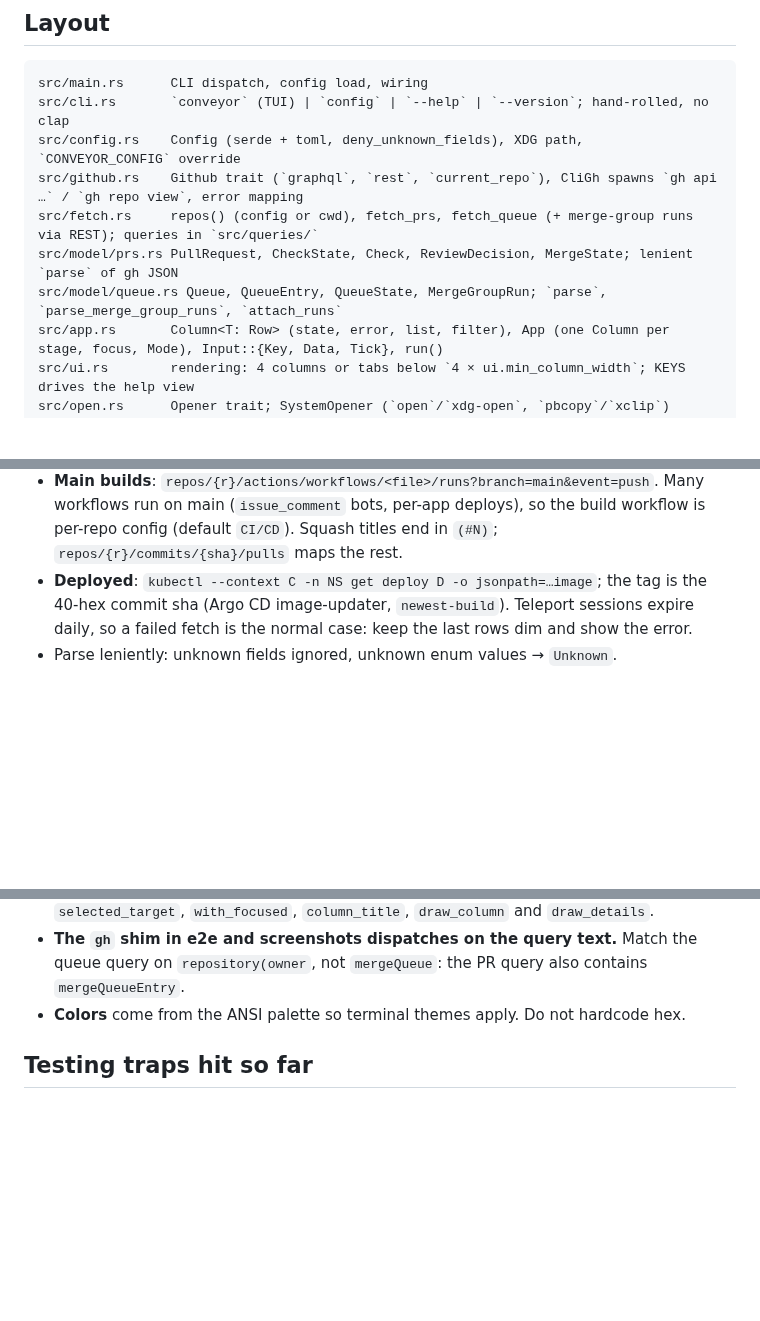
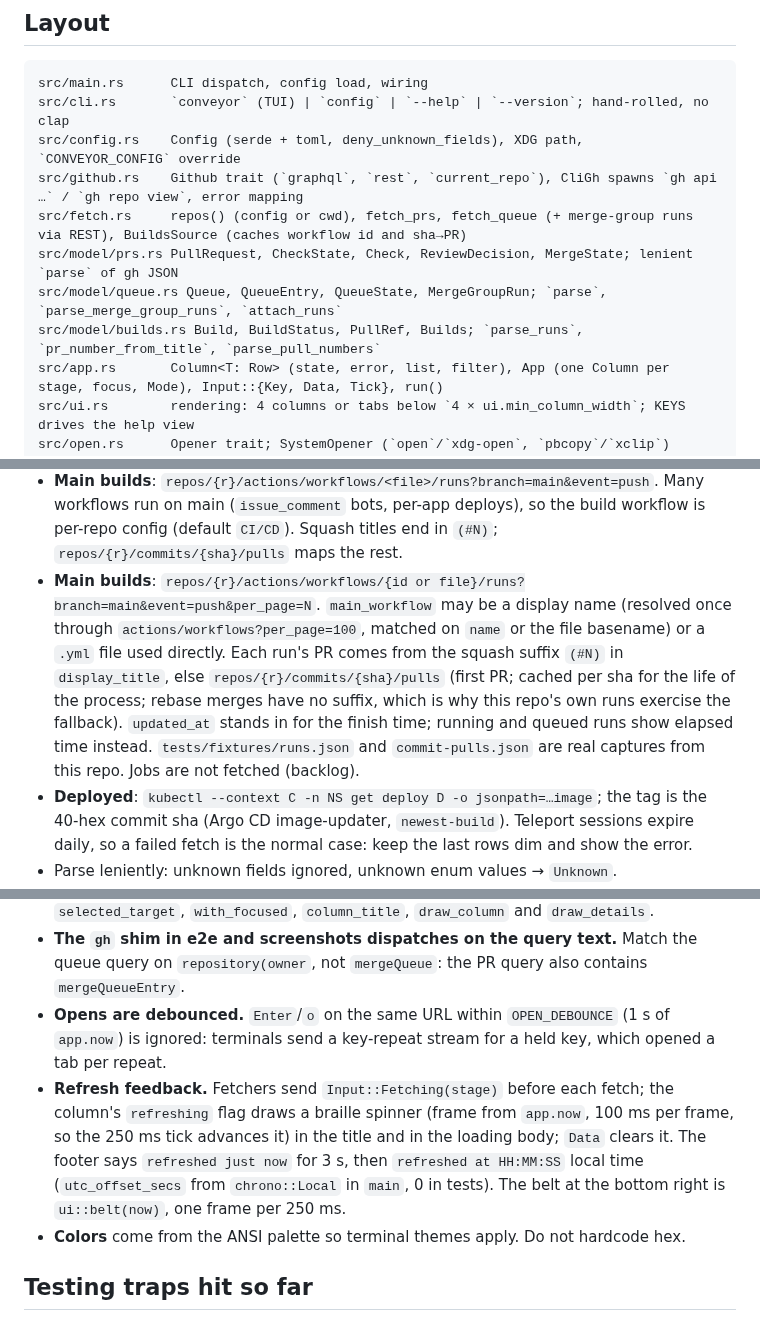
Before and after one commit to piacsek/conveyor, a Markdown page: AGENTS.md, 3 parts joined by grey strips. Rendered like a GitHub page; blank space fills up the shorter version.

```diff
--- a/AGENTS.md
+++ b/AGENTS.md
@@ -27,9 +27,10 @@ src/main.rs      CLI dispatch, config load, wiring
 src/cli.rs       `conveyor` (TUI) | `config` | `--help` | `--version`; hand-rolled, no clap
 src/config.rs    Config (serde + toml, deny_unknown_fields), XDG path, `CONVEYOR_CONFIG` override
 src/github.rs    Github trait (`graphql`, `rest`, `current_repo`), CliGh spawns `gh api …` / `gh repo view`, error mapping
-src/fetch.rs     repos() (config or cwd), fetch_prs, fetch_queue (+ merge-group runs via REST); queries in `src/queries/`
+src/fetch.rs     repos() (config or cwd), fetch_prs, fetch_queue (+ merge-group runs via REST), BuildsSource (caches workflow id and sha→PR)
 src/model/prs.rs PullRequest, CheckState, Check, ReviewDecision, MergeState; lenient `parse` of gh JSON
 src/model/queue.rs Queue, QueueEntry, QueueState, MergeGroupRun; `parse`, `parse_merge_group_runs`, `attach_runs`
+src/model/builds.rs Build, BuildStatus, PullRef, Builds; `parse_runs`, `pr_number_from_title`, `parse_pull_numbers`
 src/app.rs       Column<T: Row> (state, error, list, filter), App (one Column per stage, focus, Mode), Input::{Key, Data, Tick}, run()
 src/ui.rs        rendering: 4 columns or tabs below `4 × ui.min_column_width`; KEYS drives the help view
 src/open.rs      Opener trait; SystemOpener (`open`/`xdg-open`, `pbcopy`/`xclip`)
@@ -69,6 +70,14 @@ tests/           outside-in: `tests/cli.rs` runs the real binary; TUI tests driv
   workflows run on main (`issue_comment` bots, per-app deploys), so the build workflow is
   per-repo config (default `CI/CD`). Squash titles end in `(#N)`; `repos/{r}/commits/{sha}/pulls`
   maps the rest.
+- **Main builds**: `repos/{r}/actions/workflows/{id or file}/runs?branch=main&event=push&per_page=N`.
+  `main_workflow` may be a display name (resolved once through `actions/workflows?per_page=100`,
+  matched on `name` or the file basename) or a `.yml` file used directly. Each run's PR comes
+  from the squash suffix `(#N)` in `display_title`, else `repos/{r}/commits/{sha}/pulls`
+  (first PR; cached per sha for the life of the process; rebase merges have no suffix, which is
+  why this repo's own runs exercise the fallback). `updated_at` stands in for the finish time;
+  running and queued runs show elapsed time instead. `tests/fixtures/runs.json` and
+  `commit-pulls.json` are real captures from this repo. Jobs are not fetched (backlog).
 - **Deployed**: `kubectl --context C -n NS get deploy D -o jsonpath=…image`; the tag is the
   40-hex commit sha (Argo CD image-updater, `newest-build`). Teleport sessions expire daily,
   so a failed fetch is the normal case: keep the last rows dim and show the error.
@@ -94,6 +103,15 @@ tests/           outside-in: `tests/cli.rs` runs the real binary; TUI tests driv
   `selected_target`, `with_focused`, `column_title`, `draw_column` and `draw_details`.
 - **The `gh` shim in e2e and screenshots dispatches on the query text.** Match the queue query
   on `repository(owner`, not `mergeQueue`: the PR query also contains `mergeQueueEntry`.
+- **Opens are debounced.** `Enter`/`o` on the same URL within `OPEN_DEBOUNCE` (1 s of
+  `app.now`) is ignored: terminals send a key-repeat stream for a held key, which opened a tab
+  per repeat.
+- **Refresh feedback.** Fetchers send `Input::Fetching(stage)` before each fetch; the column's
+  `refreshing` flag draws a braille spinner (frame from `app.now`, 100 ms per frame, so the 250
+  ms tick advances it) in the title and in the loading body; `Data` clears it. The footer says
+  `refreshed just now` for 3 s, then `refreshed at HH:MM:SS` local time
+  (`utc_offset_secs` from `chrono::Local` in `main`, 0 in tests). The belt at the bottom right
+  is `ui::belt(now)`, one frame per 250 ms.
 - **Colors** come from the ANSI palette so terminal themes apply. Do not hardcode hex.
 
 ## Testing traps hit so far
```
Also changed, not shown: other parts of AGENTS.md (+2 -2 lines), PLAN.md (+13 -0 lines), README.md (+13 -3 lines), docs/builds.png (added), docs/columns.png, docs/details.png, docs/queue.png, docs/tabs.png, 2 other files.
